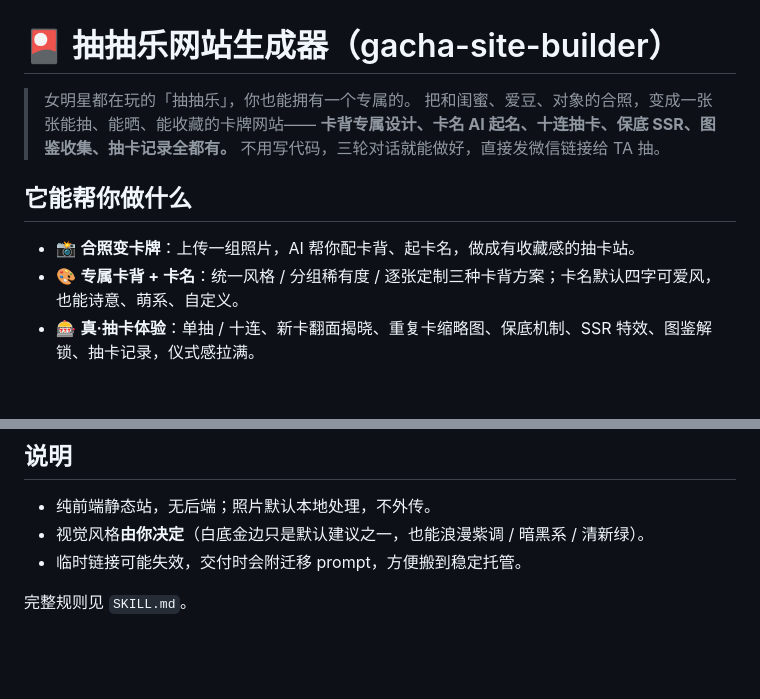
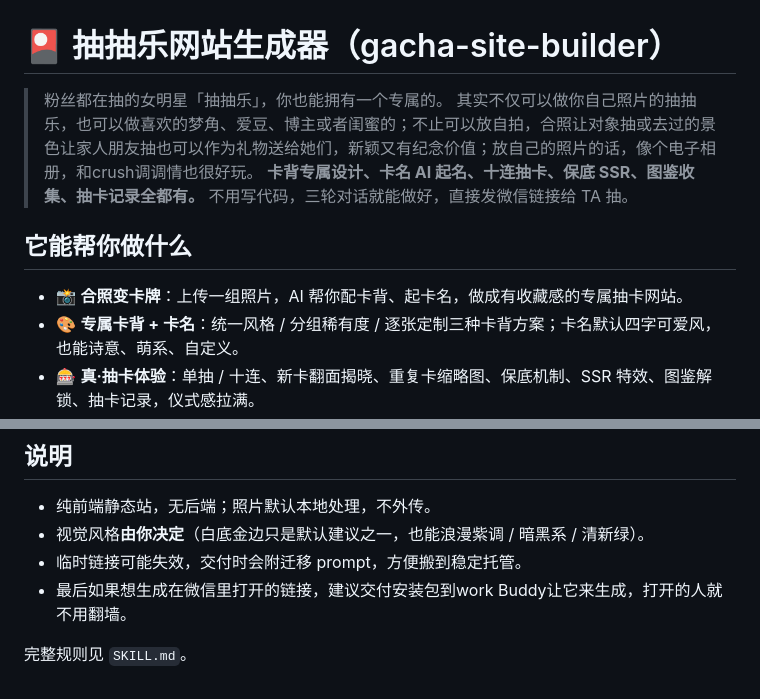
Before and after one commit to sophialin0530/chouchoule, a Markdown page: README.md, 2 parts joined by grey strips. GitHub-like rendering; blank space fills up the shorter version.

Commit message:
Revise README for clarity and feature enhancement
Updated the README to enhance descriptions and clarify features of the gacha site builder.

```diff
--- a/README.md
+++ b/README.md
@@ -1,13 +1,13 @@
 # 🎴 抽抽乐网站生成器（gacha-site-builder）
 
-> 女明星都在玩的「抽抽乐」，你也能拥有一个专属的。
-> 把和闺蜜、爱豆、对象的合照，变成一张张能抽、能晒、能收藏的卡牌网站——
+> 粉丝都在抽的女明星「抽抽乐」，你也能拥有一个专属的。
+> 其实不仅可以做你自己照片的抽抽乐，也可以做喜欢的梦角、爱豆、博主或者闺蜜的；不止可以放自拍，合照让对象抽或去过的景色让家人朋友抽也可以作为礼物送给她们，新颖又有纪念价值；放自己的照片的话，像个电子相册，和crush调调情也很好玩。
 > **卡背专属设计、卡名 AI 起名、十连抽卡、保底 SSR、图鉴收集、抽卡记录全都有。**
 > 不用写代码，三轮对话就能做好，直接发微信链接给 TA 抽。
 
 ## 它能帮你做什么
 
-- 📸 **合照变卡牌**：上传一组照片，AI 帮你配卡背、起卡名，做成有收藏感的抽卡站。
+- 📸 **合照变卡牌**：上传一组照片，AI 帮你配卡背、起卡名，做成有收藏感的专属抽卡网站。
 - 🎨 **专属卡背 + 卡名**：统一风格 / 分组稀有度 / 逐张定制三种卡背方案；卡名默认四字可爱风，也能诗意、萌系、自定义。
 - 🎰 **真·抽卡体验**：单抽 / 十连、新卡翻面揭晓、重复卡缩略图、保底机制、SSR 特效、图鉴解锁、抽卡记录，仪式感拉满。
 - 🔗 **微信直接打开**：部署成临时链接，手机点开就能抽，也能打包发给别人接着玩。
@@ -49,5 +49,6 @@ gacha-site-builder/
 - 纯前端静态站，无后端；照片默认本地处理，不外传。
 - 视觉风格**由你决定**（白底金边只是默认建议之一，也能浪漫紫调 / 暗黑系 / 清新绿）。
 - 临时链接可能失效，交付时会附迁移 prompt，方便搬到稳定托管。
+- 最后如果想生成在微信里打开的链接，建议交付安装包到work Buddy让它来生成，打开的人就不用翻墙。
 
 完整规则见 `SKILL.md`。
```
